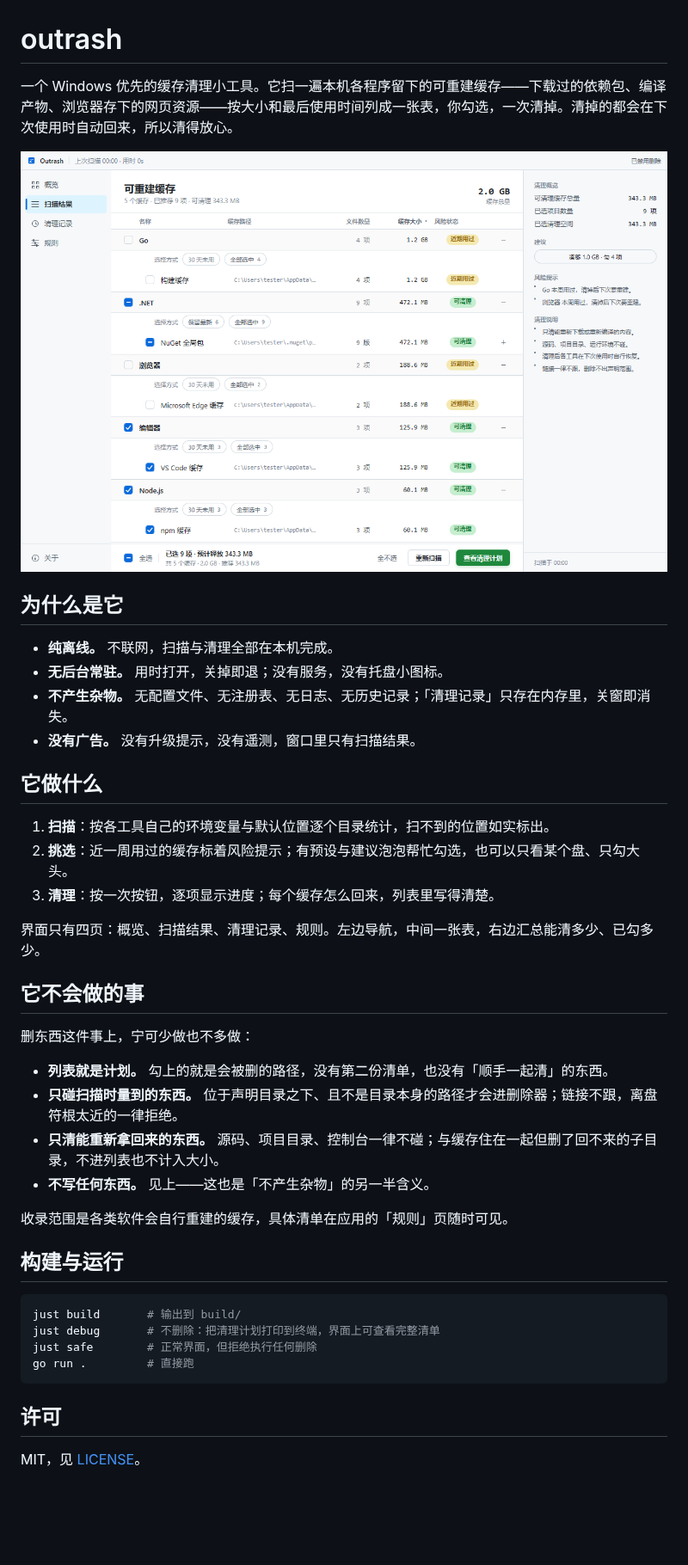
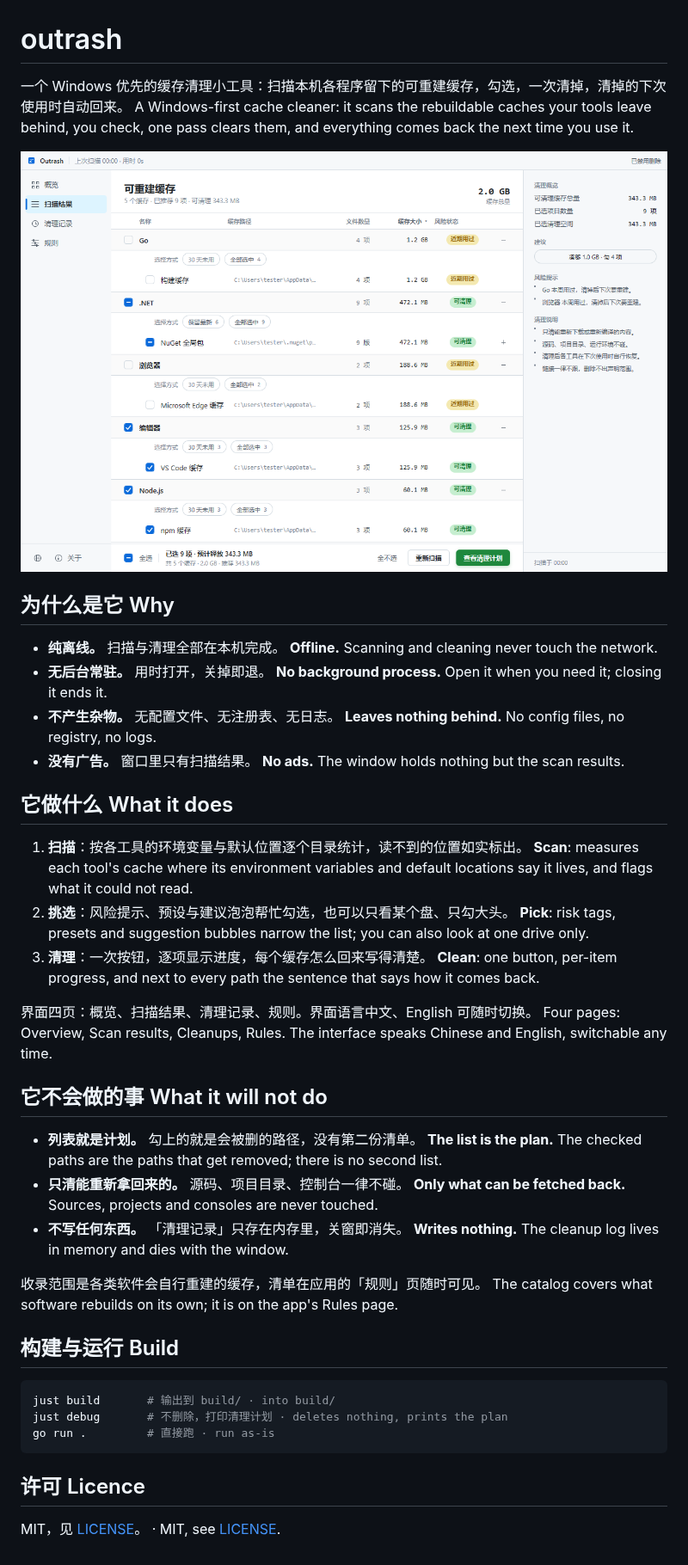
Before and after one commit to xiyaowong/outrash, a Markdown page: README.md, the part around one of its changes. Shown at 86% size. Rendered like a GitHub page; pictures changed too: docs/screenshot.png; blank space fills up the shorter version.

Commit message:
Speak Chinese and English (#114)

````diff
--- a/README.md
+++ b/README.md
@@ -1,4 +1,5 @@
 # outrash
 
-一个 Windows 优先的缓存清理小工具。它扫一遍本机各程序留下的可重建缓存——下载过的依赖包、编译产物、浏览器存下的网页资源——按大小和最后使用时间列成一张表，你勾选，一次清掉。清掉的都会在下次使用时自动回来，所以清得放心。
+一个 Windows 优先的缓存清理小工具：扫描本机各程序留下的可重建缓存，勾选，一次清掉，清掉的下次使用时自动回来。
+A Windows-first cache cleaner: it scans the rebuildable caches your tools leave behind, you check, one pass clears them, and everything comes back the next time you use it.
 
@@ -6,39 +7,47 @@
 
-## 为什么是它
+## 为什么是它 Why
 
-- **纯离线。** 不联网，扫描与清理全部在本机完成。
-- **无后台常驻。** 用时打开，关掉即退；没有服务，没有托盘小图标。
-- **不产生杂物。** 无配置文件、无注册表、无日志、无历史记录；「清理记录」只存在内存里，关窗即消失。
-- **没有广告。** 没有升级提示，没有遥测，窗口里只有扫描结果。
+- **纯离线。** 扫描与清理全部在本机完成。
+  **Offline.** Scanning and cleaning never touch the network.
+- **无后台常驻。** 用时打开，关掉即退。
+  **No background process.** Open it when you need it; closing it ends it.
+- **不产生杂物。** 无配置文件、无注册表、无日志。
+  **Leaves nothing behind.** No config files, no registry, no logs.
+- **没有广告。** 窗口里只有扫描结果。
+  **No ads.** The window holds nothing but the scan results.
 
-## 它做什么
+## 它做什么 What it does
 
-1. **扫描**：按各工具自己的环境变量与默认位置逐个目录统计，扫不到的位置如实标出。
-2. **挑选**：近一周用过的缓存标着风险提示；有预设与建议泡泡帮忙勾选，也可以只看某个盘、只勾大头。
-3. **清理**：按一次按钮，逐项显示进度；每个缓存怎么回来，列表里写得清楚。
+1. **扫描**：按各工具的环境变量与默认位置逐个目录统计，读不到的位置如实标出。
+   **Scan**: measures each tool's cache where its environment variables and default locations say it lives, and flags what it could not read.
+2. **挑选**：风险提示、预设与建议泡泡帮忙勾选，也可以只看某个盘、只勾大头。
+   **Pick**: risk tags, presets and suggestion bubbles narrow the list; you can also look at one drive only.
+3. **清理**：一次按钮，逐项显示进度，每个缓存怎么回来写得清楚。
+   **Clean**: one button, per-item progress, and next to every path the sentence that says how it comes back.
 
-界面只有四页：概览、扫描结果、清理记录、规则。左边导航，中间一张表，右边汇总能清多少、已勾多少。
+界面四页：概览、扫描结果、清理记录、规则。界面语言中文、English 可随时切换。
+Four pages: Overview, Scan results, Cleanups, Rules. The interface speaks Chinese and English, switchable any time.
 
-## 它不会做的事
+## 它不会做的事 What it will not do
 
-删东西这件事上，宁可少做也不多做：
+- **列表就是计划。** 勾上的就是会被删的路径，没有第二份清单。
+  **The list is the plan.** The checked paths are the paths that get removed; there is no second list.
+- **只清能重新拿回来的。** 源码、项目目录、控制台一律不碰。
+  **Only what can be fetched back.** Sources, projects and consoles are never touched.
+- **不写任何东西。** 「清理记录」只存在内存里，关窗即消失。
+  **Writes nothing.** The cleanup log lives in memory and dies with the window.
 
-- **列表就是计划。** 勾上的就是会被删的路径，没有第二份清单，也没有「顺手一起清」的东西。
-- **只碰扫描时量到的东西。** 位于声明目录之下、且不是目录本身的路径才会进删除器；链接不跟，离盘符根太近的一律拒绝。
-- **只清能重新拿回来的东西。** 源码、项目目录、控制台一律不碰；与缓存住在一起但删了回不来的子目录，不进列表也不计入大小。
-- **不写任何东西。** 见上——这也是「不产生杂物」的另一半含义。
+收录范围是各类软件会自行重建的缓存，清单在应用的「规则」页随时可见。
+The catalog covers what software rebuilds on its own; it is on the app's Rules page.
 
-收录范围是各类软件会自行重建的缓存，具体清单在应用的「规则」页随时可见。
-
-## 构建与运行
+## 构建与运行 Build
 
 ```sh
-just build       # 输出到 build/
-just debug       # 不删除：把清理计划打印到终端，界面上可查看完整清单
-just safe        # 正常界面，但拒绝执行任何删除
-go run .         # 直接跑
+just build       # 输出到 build/ · into build/
+just debug       # 不删除，打印清理计划 · deletes nothing, prints the plan
+go run .         # 直接跑 · run as-is
 ```
 
-## 许可
+## 许可 Licence
 
-MIT，见 [LICENSE](LICENSE)。
+MIT，见 [LICENSE](LICENSE)。 · MIT, see [LICENSE](LICENSE).
````
Also changed, not shown: other parts of README.md (+1 -1 lines), 16 other files.
